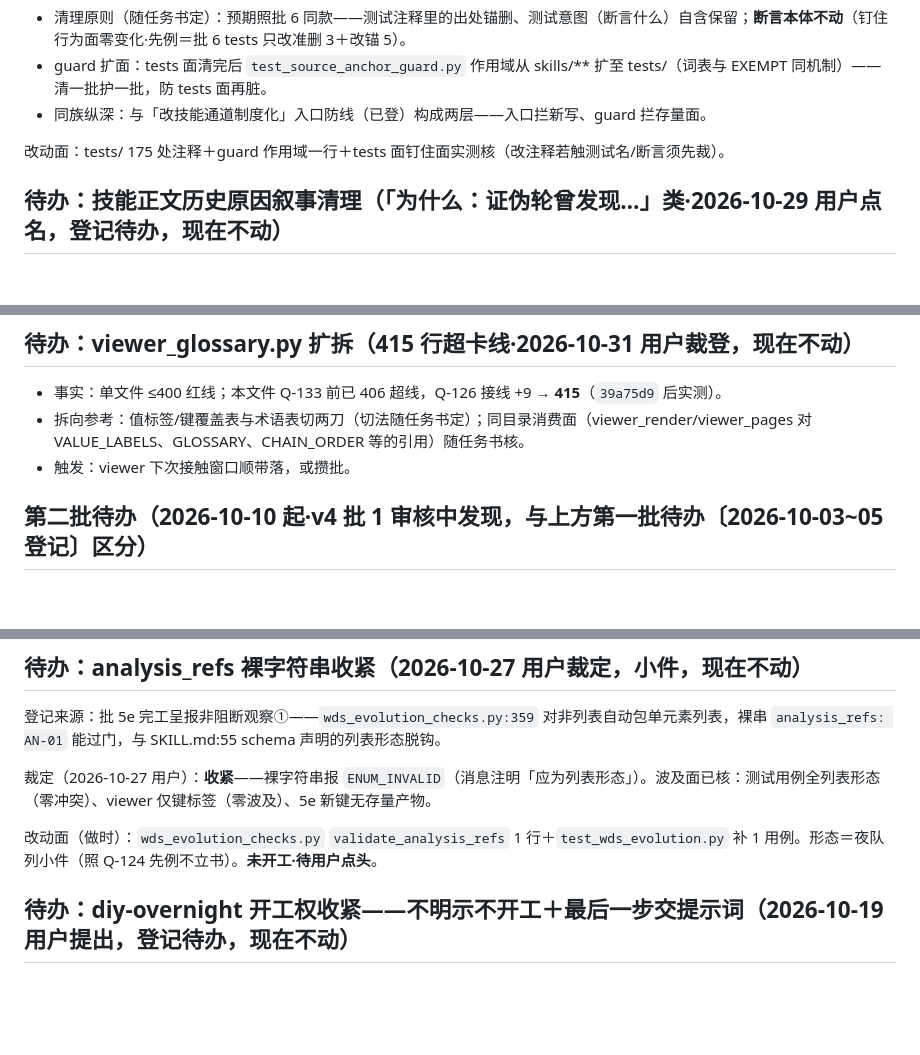
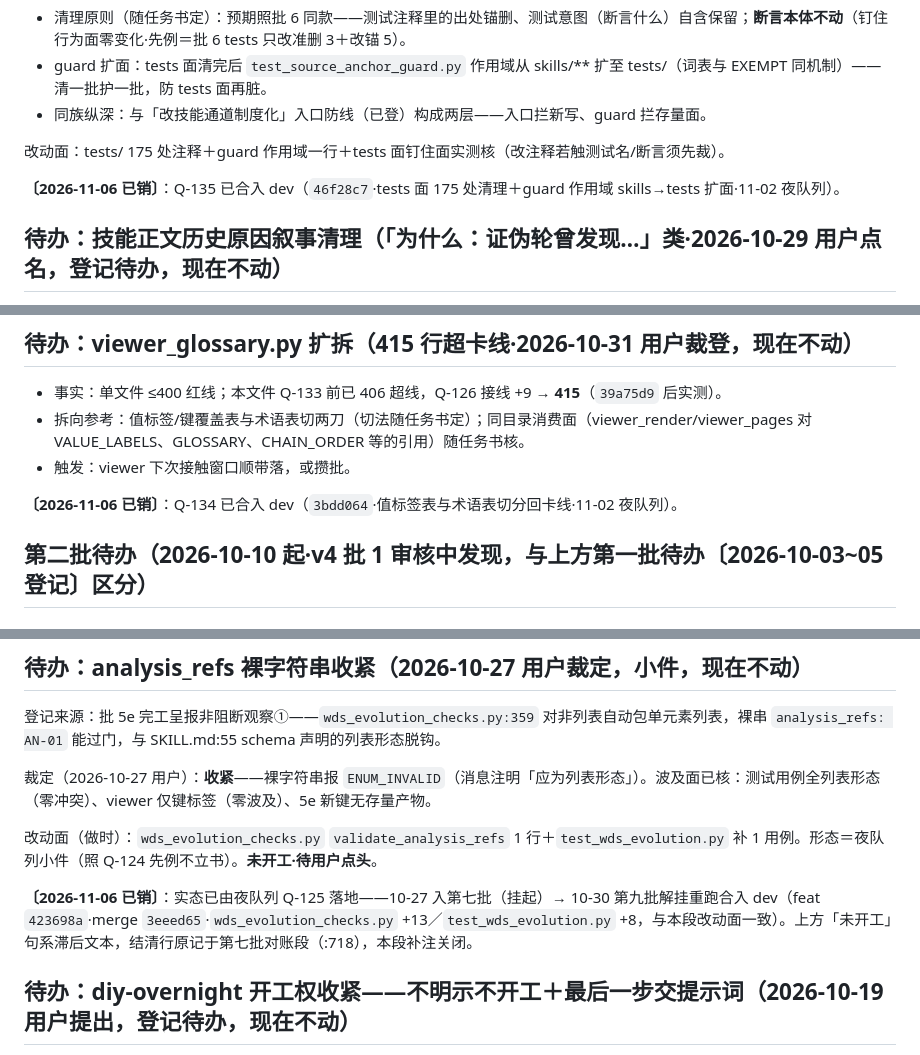
Before and after one commit to IHaveManyRepeat/diy-coder-skills, a Markdown page: docs/bmad-skill-map/diy技能名录与审查底单.md, 3 parts joined by grey strips. Drawn GitHub-style; blank space fills up the shorter version.

```diff
--- a/docs/bmad-skill-map/diy技能名录与审查底单.md
+++ b/docs/bmad-skill-map/diy技能名录与审查底单.md
@@ -506,6 +510,8 @@ help 先行 → 主线按链序（审查与使用同场跑一个真实项目）
 
 改动面：tests/ 175 处注释＋guard 作用域一行＋tests 面钉住面实测核（改注释若触测试名/断言须先裁）。
 
+**〔2026-11-06 已销〕**：Q-135 已合入 dev（`46f28c7`·tests 面 175 处清理＋guard 作用域 skills→tests 扩面·11-02 夜队列）。
+
 ## 待办：技能正文历史原因叙事清理（「为什么：证伪轮曾发现…」类·2026-10-29 用户点名，登记待办，现在不动）
 
 登记来源：用户批 6 收口审核点名——diy-build-loop SKILL.md:87 尾句「**为什么：** 证伪轮曾发现无头链已到 sprint 终态、真源却停在 `待办`」这类**写历史原因的**不适合放入技能（安装面正文是给执行 AI 的行为指令，不是变更史叙事——与拍板注记「规则本体不靠拍板句支撑」同理：删叙事、规则自含）。
@@ -526,6 +532,8 @@ help 先行 → 主线按链序（审查与使用同场跑一个真实项目）
 - 事实：单文件 ≤400 红线；本文件 Q-133 前已 406 超线，Q-126 接线 +9 → **415**（`39a75d9` 后实测）。
 - 拆向参考：值标签/键覆盖表与术语表切两刀（切法随任务书定）；同目录消费面（viewer_render/viewer_pages 对 VALUE_LABELS、GLOSSARY、CHAIN_ORDER 等的引用）随任务书核。
 - 触发：viewer 下次接触窗口顺带落，或攒批。
+
+**〔2026-11-06 已销〕**：Q-134 已合入 dev（`3bdd064`·值标签表与术语表切分回卡线·11-02 夜队列）。
 
 ## 第二批待办（2026-10-10 起·v4 批 1 审核中发现，与上方第一批待办〔2026-10-03~05 登记〕区分）
 
@@ -647,6 +655,8 @@ help 先行 → 主线按链序（审查与使用同场跑一个真实项目）
 
 改动面（做时）：`wds_evolution_checks.py` `validate_analysis_refs` 1 行＋`test_wds_evolution.py` 补 1 用例。形态＝夜队列小件（照 Q-124 先例不立书）。**未开工·待用户点头**。
 
+**〔2026-11-06 已销〕**：实态已由夜队列 Q-125 落地——10-27 入第七批（挂起）→ 10-30 第九批解挂重跑合入 dev（feat `423698a`·merge `3eeed65`·`wds_evolution_checks.py` +13／`test_wds_evolution.py` +8，与本段改动面一致）。上方「未开工」句系滞后文本，结清行原记于第七批对账段（:718），本段补注关闭。
+
 ## 待办：diy-overnight 开工权收紧——不明示不开工＋最后一步交提示词（2026-10-19 用户提出，登记待办，现在不动）
 
 登记来源：用户要求——夜跑技能用户不明示开工，不准开工；该做的工作做完最后一步后，给用户提示词，让用户自己确定什么时候开工。
```
Also changed, not shown: other parts of docs/bmad-skill-map/diy技能名录与审查底单.md (+5 -1 lines).
